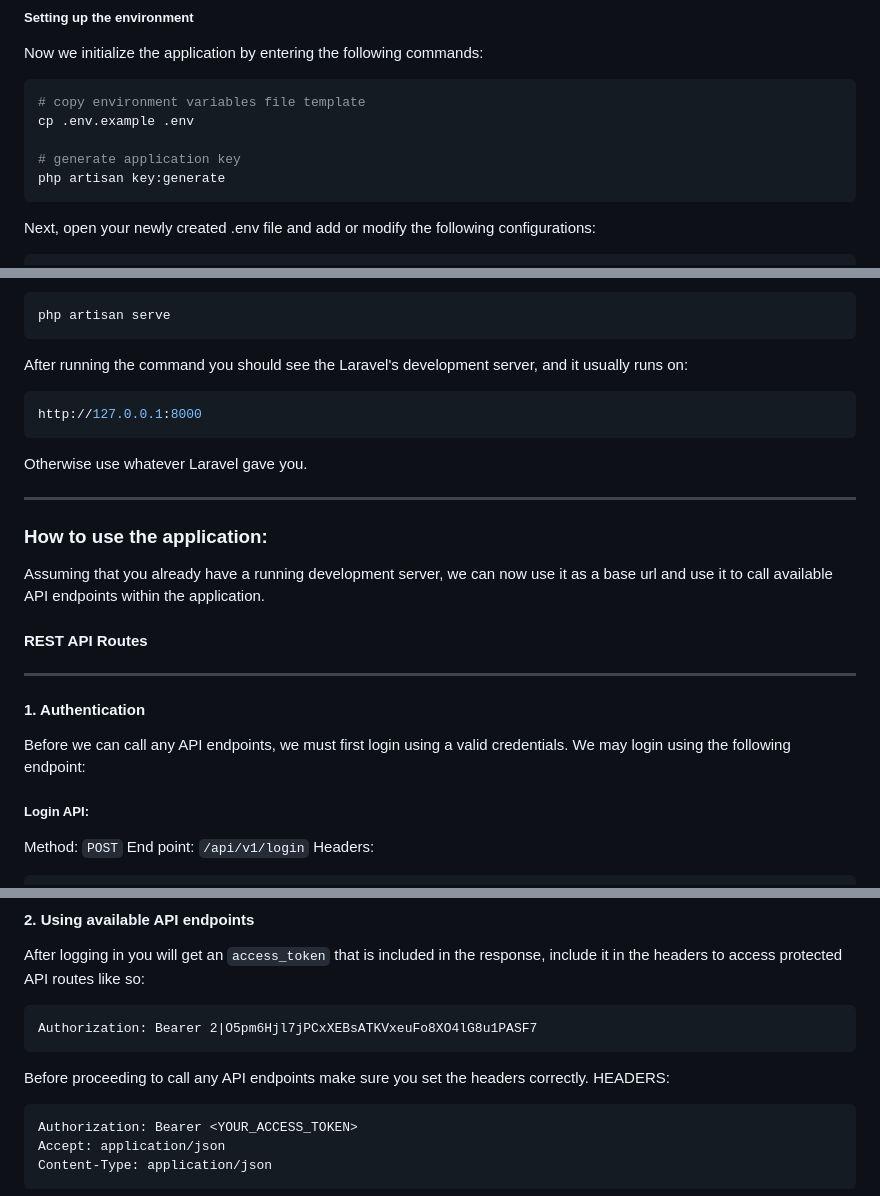
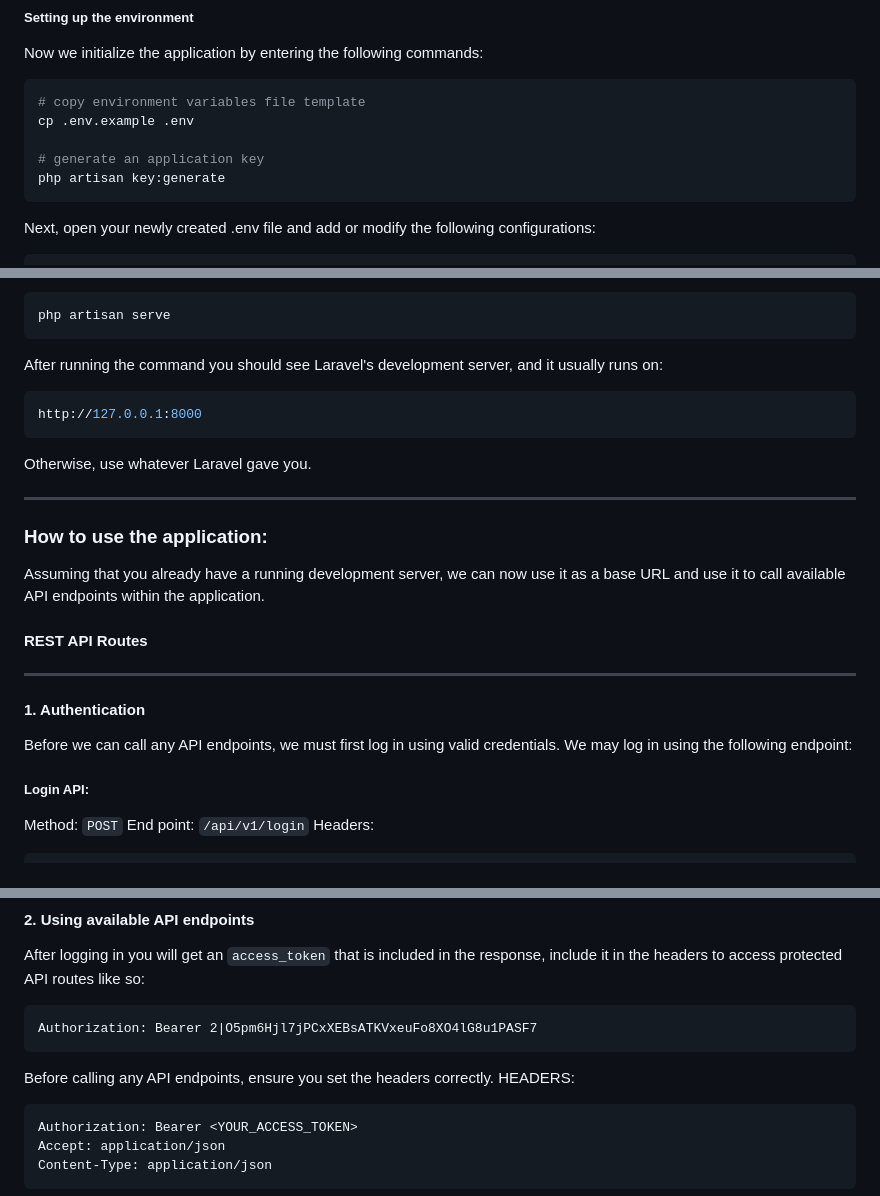
Before and after one commit to jaysonhabitan/events-api, a Markdown page: README.md, 3 parts joined by grey strips. Drawn GitHub-style.

````diff
--- a/README.md
+++ b/README.md
@@ -23,7 +23,7 @@ Now we initialize the application by entering the following commands:
 # copy environment variables file template
 cp .env.example .env
 
-# generate application key
+# generate an application key
 php artisan key:generate
 ```
 Next, open your newly created .env file and add or modify the following configurations:
@@ -54,22 +54,22 @@ We will only use the default local environment hosting of Laravel, run this comm
 ```
 php artisan serve
 ```
-After running the command you should see the Laravel's development server, and it usually runs on:
+After running the command you should see Laravel's development server, and it usually runs on:
 ``` sh
 http://127.0.0.1:8000
 ```
-Otherwise use whatever Laravel gave you.
+Otherwise, use whatever Laravel gave you.
 
 ---
 
 ### How to use the application:
 
-Assuming that you already have a running development server, we can now use it as a base url and use it to call available API endpoints within the application.
+Assuming that you already have a running development server, we can now use it as a base URL and use it to call available API endpoints within the application.
 
 #### REST API Routes
 ---
 #### 1. Authentication
-Before we can call any API endpoints, we must first login using a valid credentials. We may login using the following endpoint:
+Before we can call any API endpoints, we must first log in using valid credentials. We may log in using the following endpoint:
 
 ##### Login API:
 Method: `POST`
@@ -102,7 +102,7 @@ After logging in you will get an `access_token` that is included in the response
 ```
 Authorization: Bearer 2|O5pm6Hjl7jPCxXEBsATKVxeuFo8XO4lG8u1PASF7
 ```
-Before proceeding to call any API endpoints make sure you set the headers correctly.
+Before calling any API endpoints, ensure you set the headers correctly.
 HEADERS:
 ```
 Authorization: Bearer <YOUR_ACCESS_TOKEN>
````
